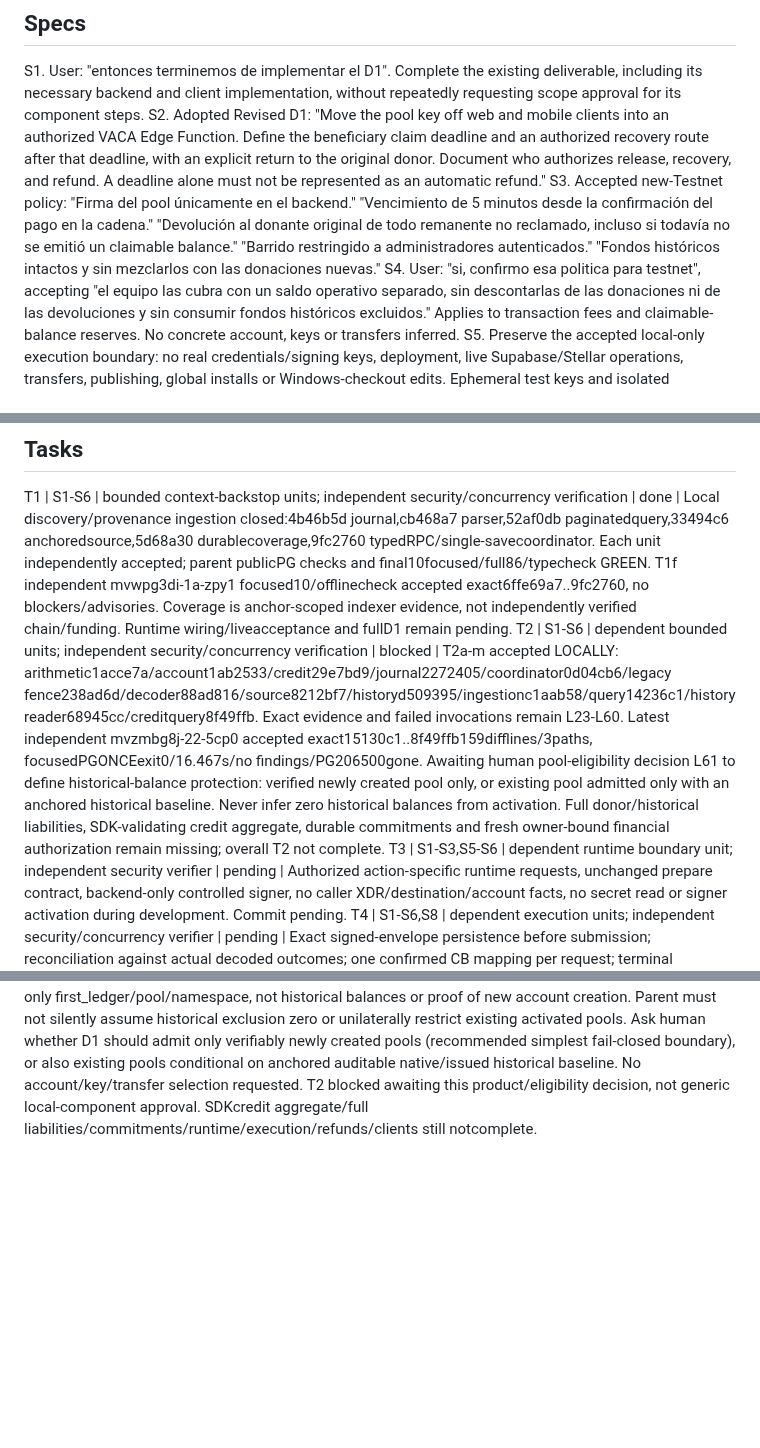
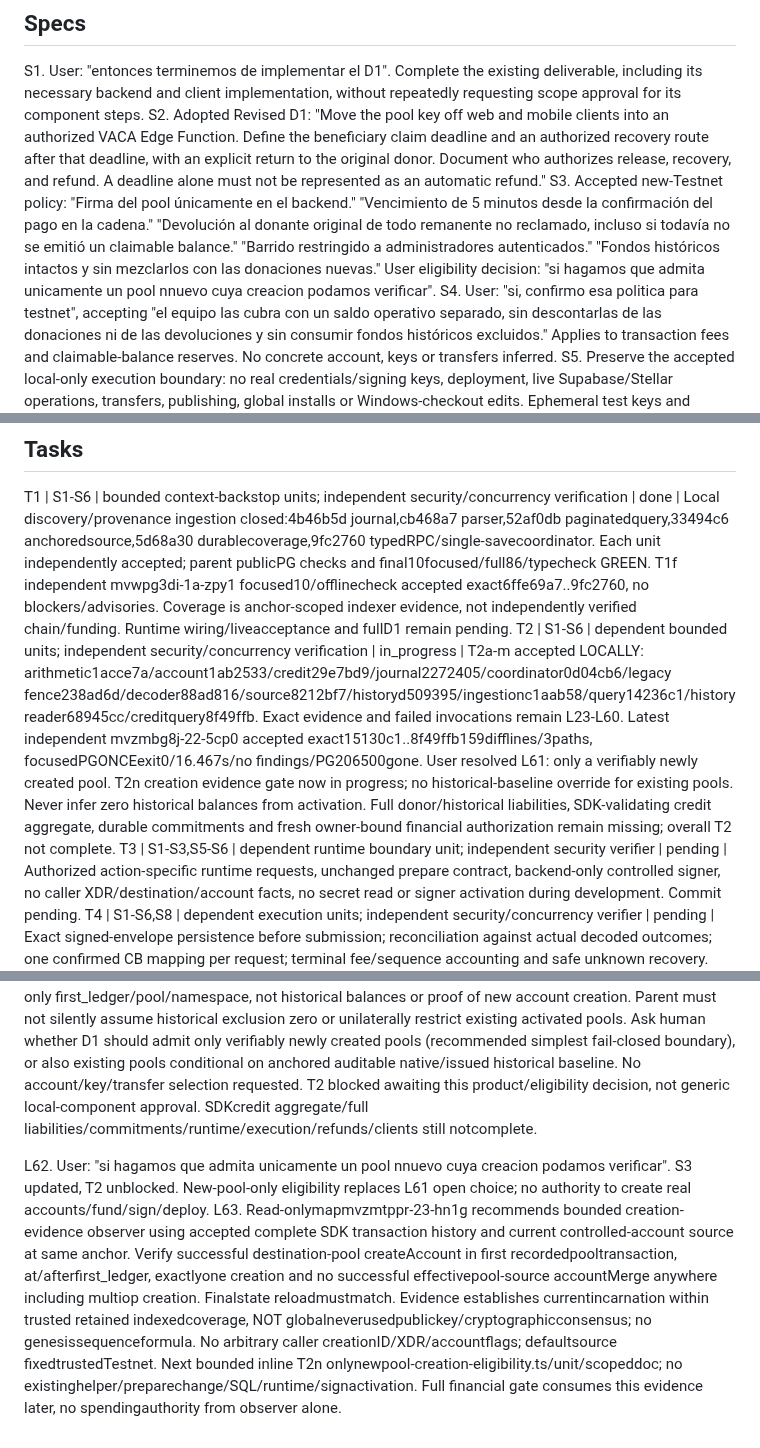
Before and after one commit to DNO8/VACA, a Markdown page: odd/tasks/d1-local-completion.md, 3 parts joined by grey strips. Rendered like a GitHub page; blank space fills up the shorter version.

Commit message:
docs(d1): require verifiable new pool creation

```diff
--- a/odd/tasks/d1-local-completion.md
+++ b/odd/tasks/d1-local-completion.md
@@ -5,7 +5,7 @@ Local implementation and isolated checks only; public acceptance/deployment/real
 ## Specs
 S1. User: "entonces terminemos de implementar el D1". Complete the existing deliverable, including its necessary backend and client implementation, without repeatedly requesting scope approval for its component steps.
 S2. Adopted Revised D1: "Move the pool key off web and mobile clients into an authorized VACA Edge Function. Define the beneficiary claim deadline and an authorized recovery route after that deadline, with an explicit return to the original donor. Document who authorizes release, recovery, and refund. A deadline alone must not be represented as an automatic refund."
-S3. Accepted new-Testnet policy: "Firma del pool únicamente en el backend." "Vencimiento de 5 minutos desde la confirmación del pago en la cadena." "Devolución al donante original de todo remanente no reclamado, incluso si todavía no se emitió un claimable balance." "Barrido restringido a administradores autenticados." "Fondos históricos intactos y sin mezclarlos con las donaciones nuevas."
+S3. Accepted new-Testnet policy: "Firma del pool únicamente en el backend." "Vencimiento de 5 minutos desde la confirmación del pago en la cadena." "Devolución al donante original de todo remanente no reclamado, incluso si todavía no se emitió un claimable balance." "Barrido restringido a administradores autenticados." "Fondos históricos intactos y sin mezclarlos con las donaciones nuevas." User eligibility decision: "si hagamos que admita unicamente un pool nnuevo cuya creacion podamos verificar".
 S4. User: "si, confirmo esa politica para testnet", accepting "el equipo las cubra con un saldo operativo separado, sin descontarlas de las donaciones ni de las devoluciones y sin consumir fondos históricos excluidos." Applies to transaction fees and claimable-balance reserves. No concrete account, keys or transfers inferred.
 S5. Preserve the accepted local-only execution boundary: no real credentials/signing keys, deployment, live Supabase/Stellar operations, transfers, publishing, global installs or Windows-checkout edits. Ephemeral test keys and isolated PostgreSQL fixtures are verification, not public acceptance evidence. Keep existing unsigned v1 bytes, payment/allocation receipts and legitimate donor/beneficiary wallet signing intact. Unknown outcomes retain ownership; never infer permission to retry, replan, refund or release it from timeout/404.
 S6. User correction: "D1 es un proceso del instaward el cual voy atrasado". D1 is already committed work, not optional scope. Distinguish local implementation, observed tests and actual deployed/transaction evidence; no delivery claim from test counts.
@@ -14,7 +14,7 @@ S8. Revised evidence: "Stellar Expert links for balance creation, claimant predi
 
 ## Tasks
 T1 | S1-S6 | bounded context-backstop units; independent security/concurrency verification | done | Local discovery/provenance ingestion closed:4b46b5d journal,cb468a7 parser,52af0db paginatedquery,33494c6 anchoredsource,5d68a30 durablecoverage,9fc2760 typedRPC/single-savecoordinator. Each unit independently accepted; parent publicPG checks and final10focused/full86/typecheck GREEN. T1f independent mvwpg3di-1a-zpy1 focused10/offlinecheck accepted exact6ffe69a7..9fc2760, no blockers/advisories. Coverage is anchor-scoped indexer evidence, not independently verified chain/funding. Runtime wiring/liveacceptance and fullD1 remain pending.
-T2 | S1-S6 | dependent bounded units; independent security/concurrency verification | blocked | T2a-m accepted LOCALLY: arithmetic1acce7a/account1ab2533/credit29e7bd9/journal2272405/coordinator0d04cb6/legacy fence238ad6d/decoder88ad816/source8212bf7/historyd509395/ingestionc1aab58/query14236c1/historyreader68945cc/creditquery8f49ffb. Exact evidence and failed invocations remain L23-L60. Latest independent mvzmbg8j-22-5cp0 accepted exact15130c1..8f49ffb159difflines/3paths, focusedPGONCEexit0/16.467s/no findings/PG206500gone. Awaiting human pool-eligibility decision L61 to define historical-balance protection: verified newly created pool only, or existing pool admitted only with an anchored historical baseline. Never infer zero historical balances from activation. Full donor/historical liabilities, SDK-validating credit aggregate, durable commitments and fresh owner-bound financial authorization remain missing; overall T2 not complete.
+T2 | S1-S6 | dependent bounded units; independent security/concurrency verification | in_progress | T2a-m accepted LOCALLY: arithmetic1acce7a/account1ab2533/credit29e7bd9/journal2272405/coordinator0d04cb6/legacy fence238ad6d/decoder88ad816/source8212bf7/historyd509395/ingestionc1aab58/query14236c1/historyreader68945cc/creditquery8f49ffb. Exact evidence and failed invocations remain L23-L60. Latest independent mvzmbg8j-22-5cp0 accepted exact15130c1..8f49ffb159difflines/3paths, focusedPGONCEexit0/16.467s/no findings/PG206500gone. User resolved L61: only a verifiably newly created pool. T2n creation evidence gate now in progress; no historical-baseline override for existing pools. Never infer zero historical balances from activation. Full donor/historical liabilities, SDK-validating credit aggregate, durable commitments and fresh owner-bound financial authorization remain missing; overall T2 not complete.
 T3 | S1-S3,S5-S6 | dependent runtime boundary unit; independent security verifier | pending | Authorized action-specific runtime requests, unchanged prepare contract, backend-only controlled signer, no caller XDR/destination/account facts, no secret read or signer activation during development. Commit pending.
 T4 | S1-S6,S8 | dependent execution units; independent security/concurrency verifier | pending | Exact signed-envelope persistence before submission; reconciliation against actual decoded outcomes; one confirmed CB mapping per request; terminal fee/sequence accounting and safe unknown recovery. Commit pending.
 T5 | S1-S8 | dependent refund units; independent security/concurrency verifier | pending | Complete issued/unissued discovery and original-donor refund accounting; admin-only sweep; issued claim+full donor payment atomic on Stellar; no refund while issuance is uncertain; durable exact execution and mapping. Commit pending.
@@ -88,3 +88,6 @@ L59. Parentjob17 firstT2mGREENcandidatePGexit0/1pass17.854s, CREDIT_SET_IDENTITY
 
 L60. Independentmvzmbg8j-22-5cp0 accepted T2mEXACT15130c1..8f49ffb6c74f3e1def18f5797700968b3313d179,159difflines/3paths,no findings. ImmutablefocusedPGONCEexit0/16.467s/bothcreditset-journalmarkers/stderrempty, PG206500gone/fixture removed/tmpempty. Retain/tmp/d1-t2m-verify-JEZ3nE. Nativeassessmedium/escalatedsecurity2high/reviewDuefalse/rddon/noSTART. Parent17.854sGREEN/1.702sREDattributednotrerun. T2a-macceptedLOCALLY,fullT2/T3-T6incomplete.
 L61. Remaining consequential pool-eligibility decision for S3 historical-fund protection: activation stores only first_ledger/pool/namespace, not historical balances or proof of new account creation. Parent must not silently assume historical exclusion zero or unilaterally restrict existing activated pools. Ask human whether D1 should admit only verifiably newly created pools (recommended simplest fail-closed boundary), or also existing pools conditional on anchored auditable native/issued historical baseline. No account/key/transfer selection requested. T2 blocked awaiting this product/eligibility decision, not generic local-component approval. SDKcredit aggregate/full liabilities/commitments/runtime/execution/refunds/clients still notcomplete.
+
+L62. User: "si hagamos que admita unicamente un pool nnuevo cuya creacion podamos verificar". S3 updated, T2 unblocked. New-pool-only eligibility replaces L61 open choice; no authority to create real accounts/fund/sign/deploy.
+L63. Read-onlymapmvzmtppr-23-hn1g recommends bounded creation-evidence observer using accepted complete SDK transaction history and current controlled-account source at same anchor. Verify successful destination-pool createAccount in first recordedpooltransaction, at/afterfirst_ledger, exactlyone creation and no successful effectivepool-source accountMerge anywhere including multiop creation. Finalstate reloadmustmatch. Evidence establishes currentincarnation within trusted retained indexedcoverage, NOT globalneverusedpublickey/cryptographicconsensus; no genesissequenceformula. No arbitrary caller creationID/XDR/accountflags; defaultsource fixedtrustedTestnet. Next bounded inline T2n onlynewpool-creation-eligibility.ts/unit/scopeddoc; no existinghelper/preparechange/SQL/runtime/signactivation. Full financial gate consumes this evidence later, no spendingauthority from observer alone.
```
